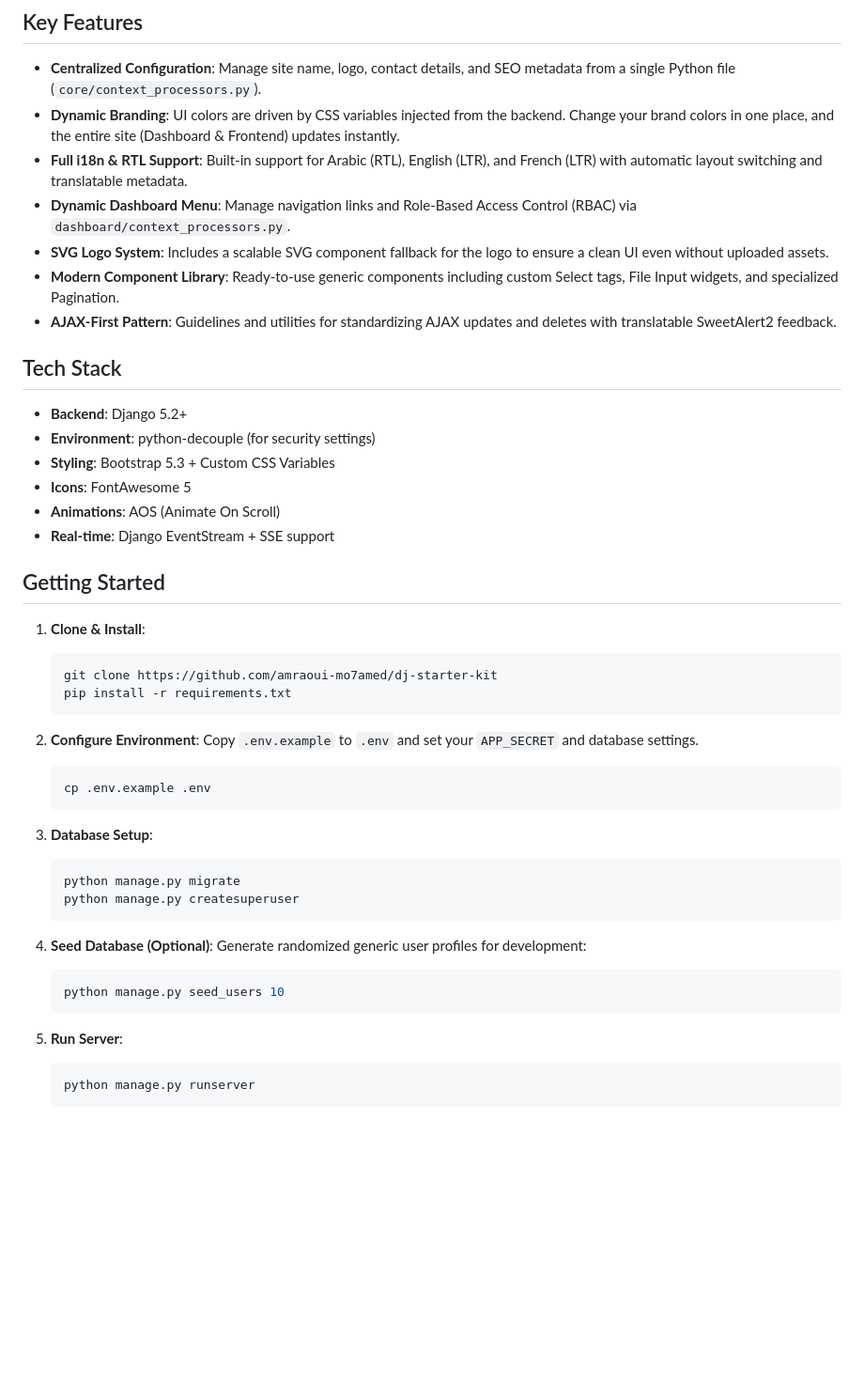
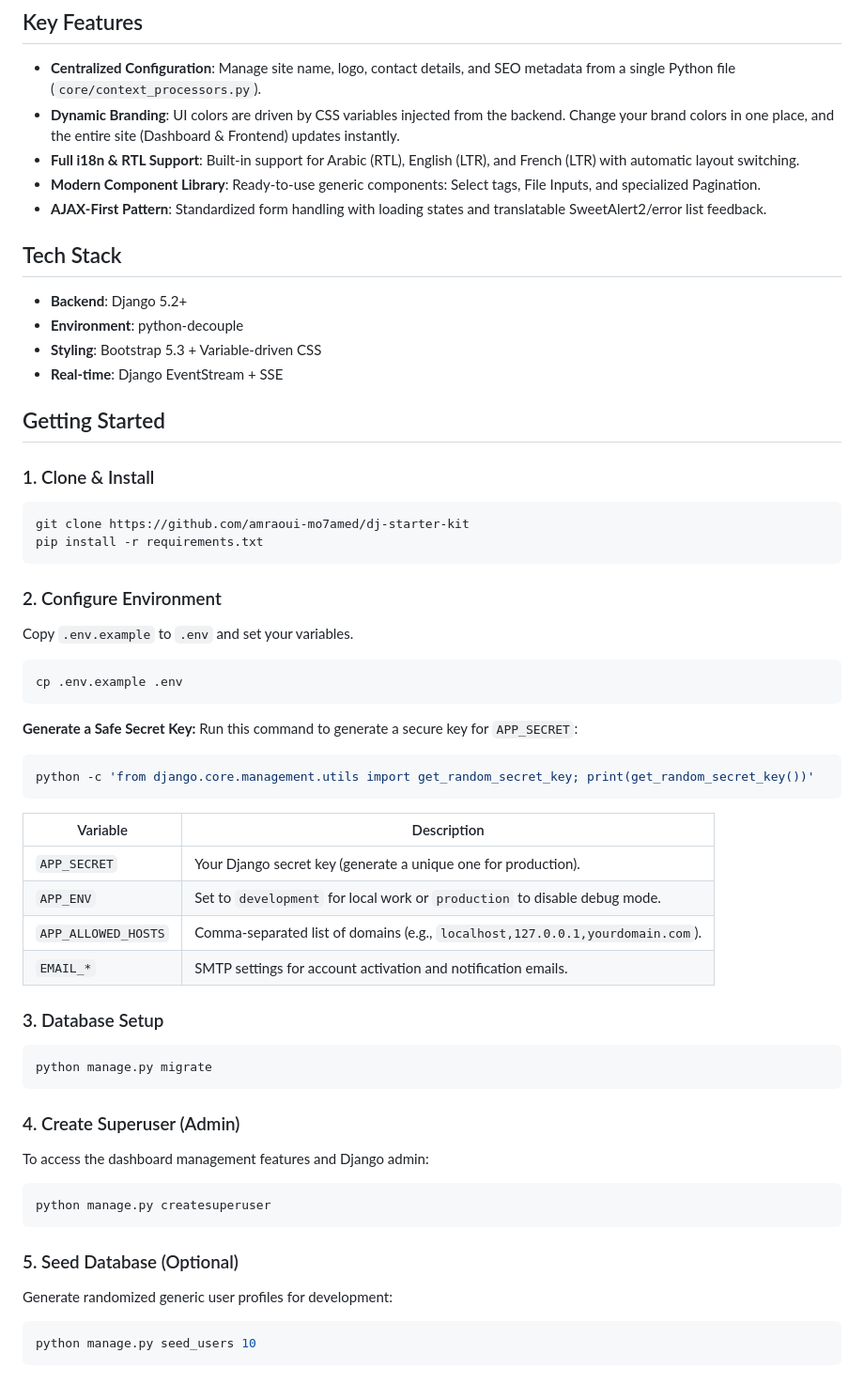
Before and after one commit to amraoui-mo7amed/dj-starter-kit, a Markdown page: README.md, the part around one of its changes. Shown at 94% size. GitHub-like rendering; blank space fills up the shorter version.

````diff
--- a/README.md
+++ b/README.md
@@ -6,48 +6,58 @@ A robust, centralized, and highly customizable Django boilerplate designed for r
 
 - **Centralized Configuration**: Manage site name, logo, contact details, and SEO metadata from a single Python file (`core/context_processors.py`).
 - **Dynamic Branding**: UI colors are driven by CSS variables injected from the backend. Change your brand colors in one place, and the entire site (Dashboard & Frontend) updates instantly.
-- **Full i18n & RTL Support**: Built-in support for Arabic (RTL), English (LTR), and French (LTR) with automatic layout switching and translatable metadata.
-- **Dynamic Dashboard Menu**: Manage navigation links and Role-Based Access Control (RBAC) via `dashboard/context_processors.py`.
-- **SVG Logo System**: Includes a scalable SVG component fallback for the logo to ensure a clean UI even without uploaded assets.
-- **Modern Component Library**: Ready-to-use generic components including custom Select tags, File Input widgets, and specialized Pagination.
-- **AJAX-First Pattern**: Guidelines and utilities for standardizing AJAX updates and deletes with translatable SweetAlert2 feedback.
+- **Full i18n & RTL Support**: Built-in support for Arabic (RTL), English (LTR), and French (LTR) with automatic layout switching.
+- **Modern Component Library**: Ready-to-use generic components: Select tags, File Inputs, and specialized Pagination.
+- **AJAX-First Pattern**: Standardized form handling with loading states and translatable SweetAlert2/error list feedback.
 
 ## Tech Stack
 
 - **Backend**: Django 5.2+
-- **Environment**: python-decouple (for security settings)
-- **Styling**: Bootstrap 5.3 + Custom CSS Variables
-- **Icons**: FontAwesome 5
-- **Animations**: AOS (Animate On Scroll)
-- **Real-time**: Django EventStream + SSE support
+- **Environment**: python-decouple
+- **Styling**: Bootstrap 5.3 + Variable-driven CSS
+- **Real-time**: Django EventStream + SSE
 
 ## Getting Started
 
-1. **Clone & Install**:
-   ```bash
-   git clone https://github.com/amraoui-mo7amed/dj-starter-kit
-   pip install -r requirements.txt
-   ```
+### 1. Clone & Install
+```bash
+git clone https://github.com/amraoui-mo7amed/dj-starter-kit
+pip install -r requirements.txt
+```
 
-2. **Configure Environment**:
-   Copy `.env.example` to `.env` and set your `APP_SECRET` and database settings.
-   ```bash
-   cp .env.example .env
-   ```
+### 2. Configure Environment
+Copy `.env.example` to `.env` and set your variables.
+```bash
+cp .env.example .env
+```
 
-3. **Database Setup**:
-   ```bash
-   python manage.py migrate
-   python manage.py createsuperuser
-   ```
+**Generate a Safe Secret Key:**
+Run this command to generate a secure key for `APP_SECRET`:
+```bash
+python -c 'from django.core.management.utils import get_random_secret_key; print(get_random_secret_key())'
+```
 
-4. **Seed Database (Optional)**:
-   Generate randomized generic user profiles for development:
-   ```bash
-   python manage.py seed_users 10
-   ```
+| Variable | Description |
+|----------|-------------|
+| `APP_SECRET` | Your Django secret key (generate a unique one for production). |
+| `APP_ENV` | Set to `development` for local work or `production` to disable debug mode. |
+| `APP_ALLOWED_HOSTS` | Comma-separated list of domains (e.g., `localhost,127.0.0.1,yourdomain.com`). |
+| `EMAIL_*` | SMTP settings for account activation and notification emails. |
 
-5. **Run Server**:
-   ```bash
-   python manage.py runserver
-   ```
+### 3. Database Setup
+```bash
+python manage.py migrate
+```
+
+### 4. Create Superuser (Admin)
+To access the dashboard management features and Django admin:
+```bash
+python manage.py createsuperuser
+```
+
+### 5. Seed Database (Optional)
+Generate randomized generic user profiles for development:
+```bash
+python manage.py seed_users 10
+```
+
````
Also changed, not shown: other parts of README.md (+39 -24 lines).
